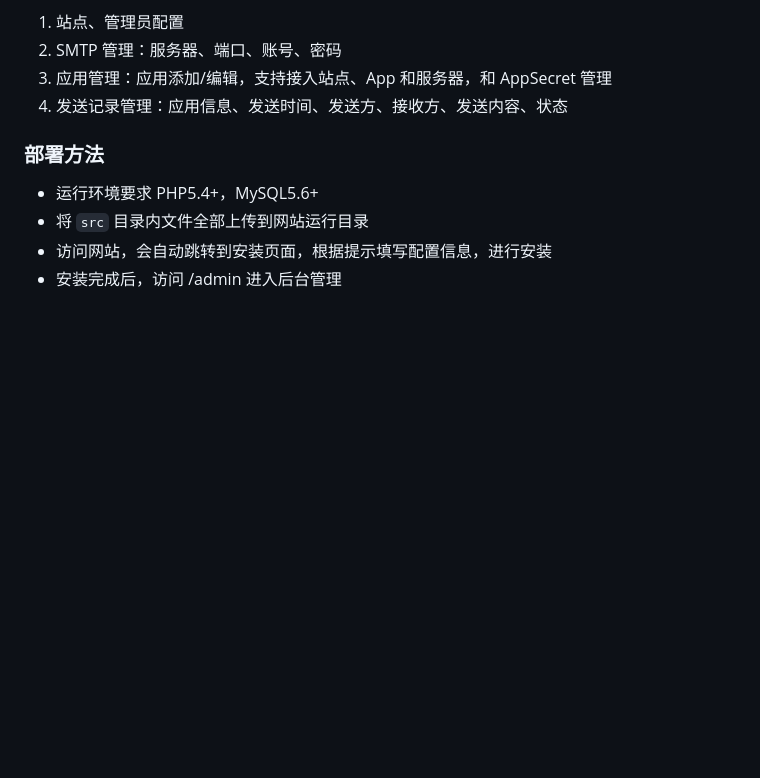
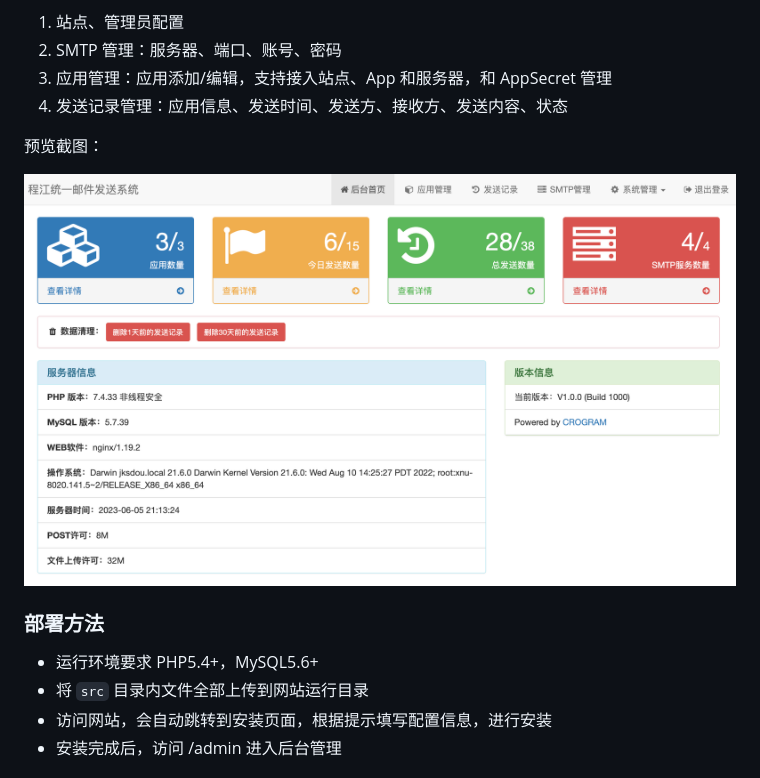
Before and after one commit to SMTPHub/SMTPHub, a Markdown page: README.md, the part around the change. Drawn GitHub-style; pictures changed too: assets/20230605-211342@2x.png (added); blank space fills up the shorter version.

Commit message:
update: 添加预览截图

```diff
--- a/README.md
+++ b/README.md
@@ -12,6 +12,10 @@
 2. SMTP 管理：服务器、端口、账号、密码
 3. 应用管理：应用添加/编辑，支持接入站点、App 和服务器，和 AppSecret 管理
 4. 发送记录管理：应用信息、发送时间、发送方、接收方、发送内容、状态
+
+预览截图：
+
+![程江统一邮件发送系统](assets/20230605-211342@2x.png)
 
 ### 部署方法
 
```
